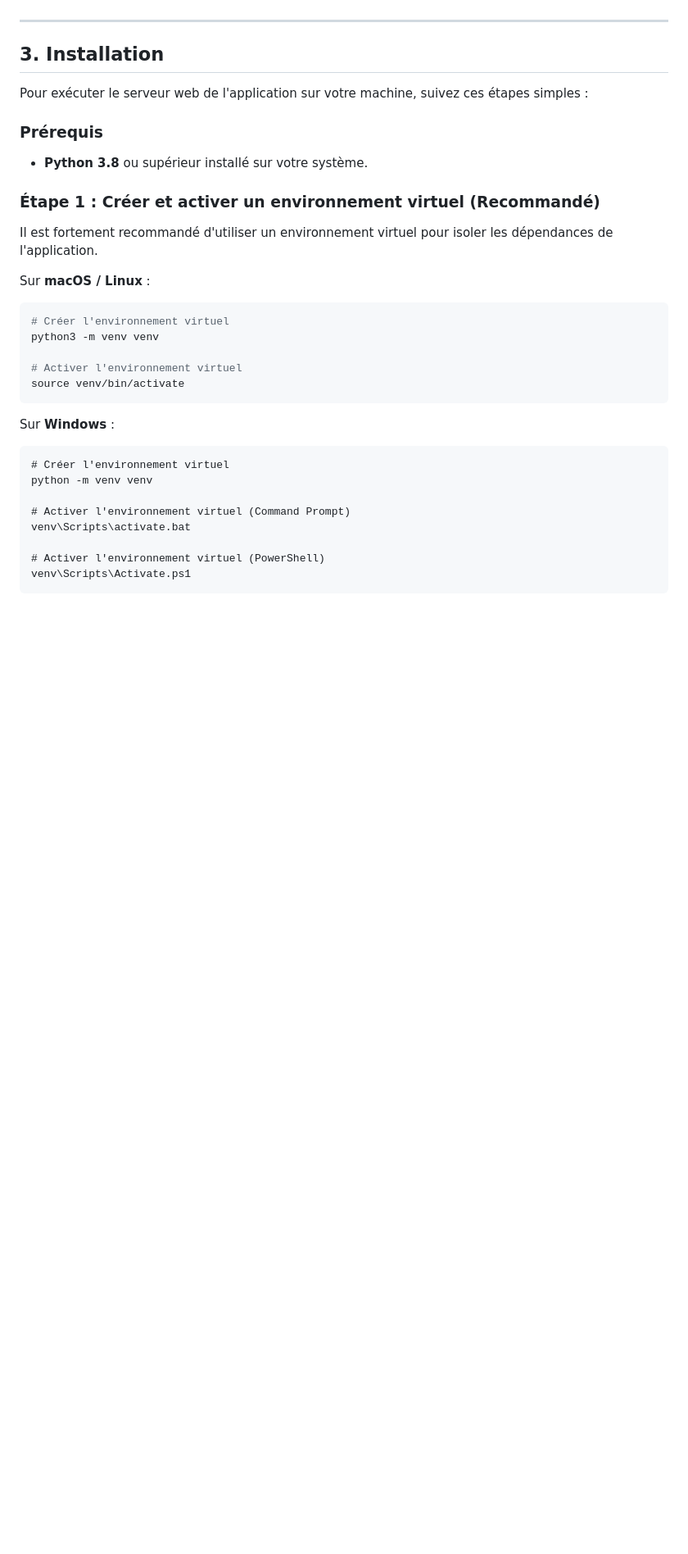
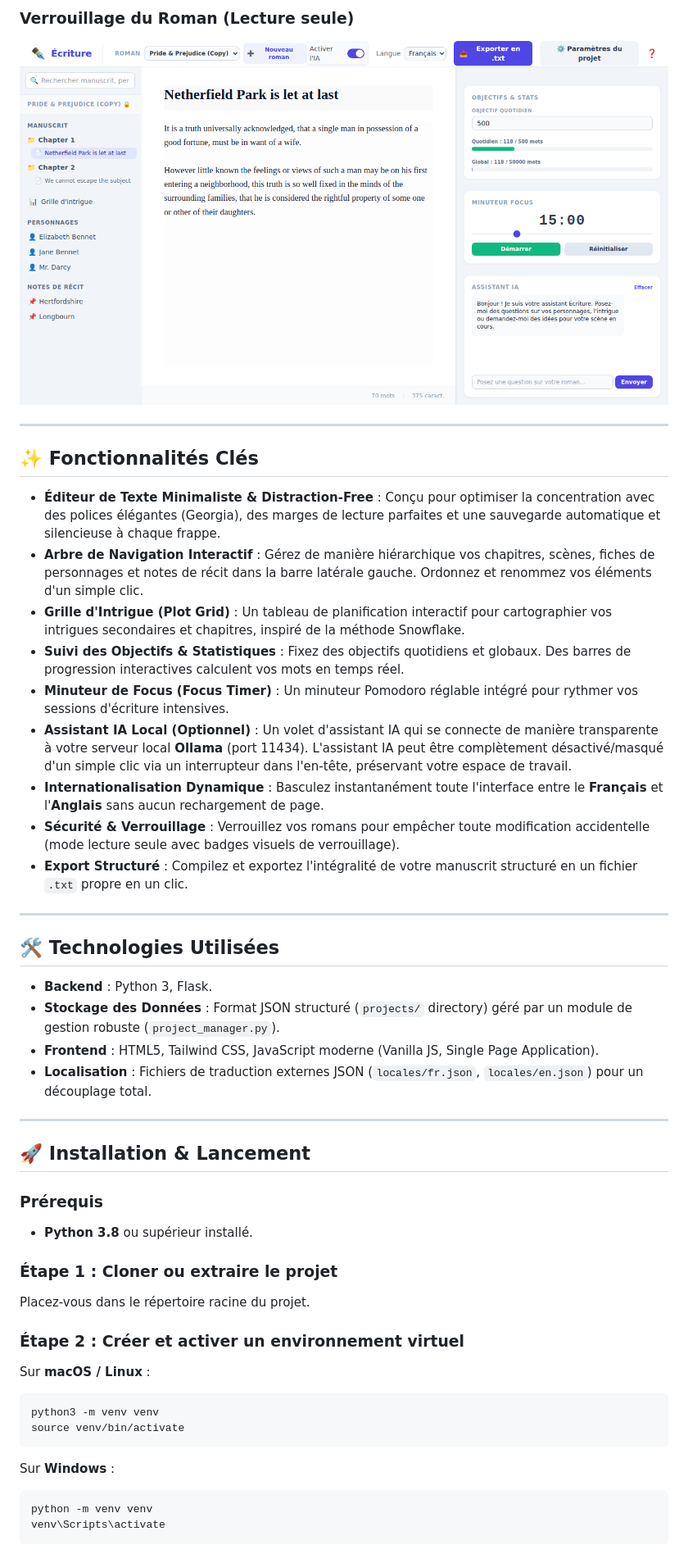
Before and after one commit to neomars/ecriture, a Markdown page: README.md, the part around the change printed below. Shown: that part at 82% size. GitHub-like rendering; pictures changed too: images/screenshot_locked.png (added); blank space fills up the shorter version.

````diff
--- a/README.md
+++ b/README.md
@@ -32,34 +31,48 @@ L'application est une Single Page Application (SPA) moderne construite sur une a
+### Verrouillage du Roman (Lecture seule)
+![Espace Verrouillé](images/screenshot_locked.png)
 
 ---
 
-## 3. Installation
+## ✨ Fonctionnalités Clés
 
-Pour exécuter le serveur web de l'application sur votre machine, suivez ces étapes simples :
+*   **Éditeur de Texte Minimaliste & Distraction-Free** : Conçu pour optimiser la concentration avec des polices élégantes (Georgia), des marges de lecture parfaites et une sauvegarde automatique et silencieuse à chaque frappe.
+*   **Arbre de Navigation Interactif** : Gérez de manière hiérarchique vos chapitres, scènes, fiches de personnages et notes de récit dans la barre latérale gauche. Ordonnez et renommez vos éléments d'un simple clic.
+*   **Grille d'Intrigue (Plot Grid)** : Un tableau de planification interactif pour cartographier vos intrigues secondaires et chapitres, inspiré de la méthode Snowflake.
+*   **Suivi des Objectifs & Statistiques** : Fixez des objectifs quotidiens et globaux. Des barres de progression interactives calculent vos mots en temps réel.
+*   **Minuteur de Focus (Focus Timer)** : Un minuteur Pomodoro réglable intégré pour rythmer vos sessions d'écriture intensives.
+*   **Assistant IA Local (Optionnel)** : Un volet d'assistant IA qui se connecte de manière transparente à votre serveur local **Ollama** (port 11434). L'assistant IA peut être complètement désactivé/masqué d'un simple clic via un interrupteur dans l'en-tête, préservant votre espace de travail.
+*   **Internationalisation Dynamique** : Basculez instantanément toute l'interface entre le **Français** et l'**Anglais** sans aucun rechargement de page.
+*   **Sécurité & Verrouillage** : Verrouillez vos romans pour empêcher toute modification accidentelle (mode lecture seule avec badges visuels de verrouillage).
+*   **Export Structuré** : Compilez et exportez l'intégralité de votre manuscrit structuré en un fichier `.txt` propre en un clic.
+
+---
+
+## 🛠️ Technologies Utilisées
+
+*   **Backend** : Python 3, Flask.
+*   **Stockage des Données** : Format JSON structuré (`projects/` directory) géré par un module de gestion robuste (`project_manager.py`).
+*   **Frontend** : HTML5, Tailwind CSS, JavaScript moderne (Vanilla JS, Single Page Application).
+*   **Localisation** : Fichiers de traduction externes JSON (`locales/fr.json`, `locales/en.json`) pour un découplage total.
+
+---
+
+## 🚀 Installation & Lancement
 
 ### Prérequis
-* **Python 3.8** ou supérieur installé sur votre système.
+*   **Python 3.8** ou supérieur installé.
 
-### Étape 1 : Créer et activer un environnement virtuel (Recommandé)
-Il est fortement recommandé d'utiliser un environnement virtuel pour isoler les dépendances de l'application.
+### Étape 1 : Cloner ou extraire le projet
+Placez-vous dans le répertoire racine du projet.
 
+### Étape 2 : Créer et activer un environnement virtuel
 Sur **macOS / Linux** :
 ```bash
-# Créer l'environnement virtuel
 python3 -m venv venv
-
-# Activer l'environnement virtuel
 source venv/bin/activate
 ```
-
 Sur **Windows** :
 ```cmd
-# Créer l'environnement virtuel
 python -m venv venv
-
-# Activer l'environnement virtuel (Command Prompt)
-venv\Scripts\activate.bat
-
-# Activer l'environnement virtuel (PowerShell)
-venv\Scripts\Activate.ps1
+venv\Scripts\activate
 ```
 
````
Also changed, not shown: other parts of README.md (+123 -54 lines), images/screenshot_main_en.png (added), images/screenshot_main_fr.png (added), images/screenshot_plot_grid.png (added), 8 other files.
